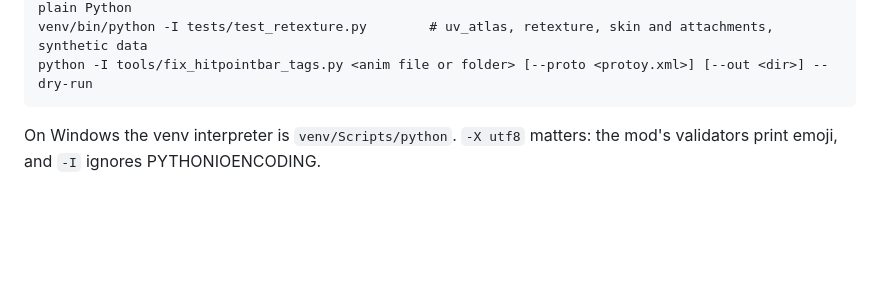
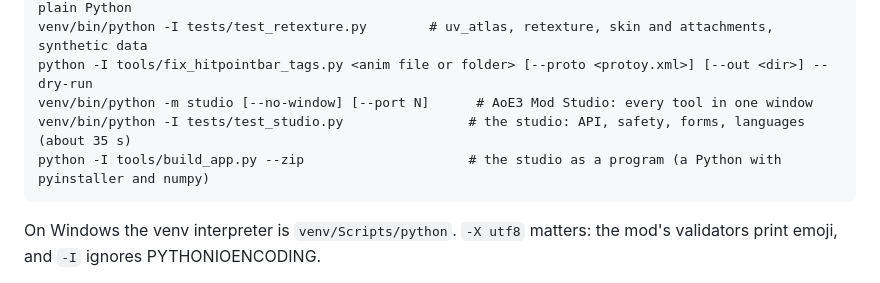
Before and after one commit to Gorgorito12/aoe3-blender-tools, a Markdown page: CLAUDE.md, the part around one of its changes. Rendered like a GitHub page; blank space fills up the shorter version.

````diff
--- a/CLAUDE.md
+++ b/CLAUDE.md
@@ -49,6 +51,9 @@ python -I tests/test_hitpointbar_tags.py           # animation tag files and the
 python -I tests/test_named_models.py              # model_sheets --models lists: protos to models, plain Python
 venv/bin/python -I tests/test_retexture.py        # uv_atlas, retexture, skin and attachments, synthetic data
 python -I tools/fix_hitpointbar_tags.py <anim file or folder> [--proto <protoy.xml>] [--out <dir>] --dry-run
+venv/bin/python -m studio [--no-window] [--port N]      # AoE3 Mod Studio: every tool in one window
+venv/bin/python -I tests/test_studio.py                # the studio: API, safety, forms, languages (about 35 s)
+python -I tools/build_app.py --zip                     # the studio as a program (a Python with pyinstaller and numpy)
 ```
 
 On Windows the venv interpreter is `venv/Scripts/python`. `-X utf8` matters: the mod's
````
Also changed, not shown: other parts of CLAUDE.md (+18 -2 lines), README.md (+25 -0 lines), docs/studio.md (added, +90 -0 lines), tools/README.md (+1 -0 lines), examples/studio.jpg (added), 1 other file.
